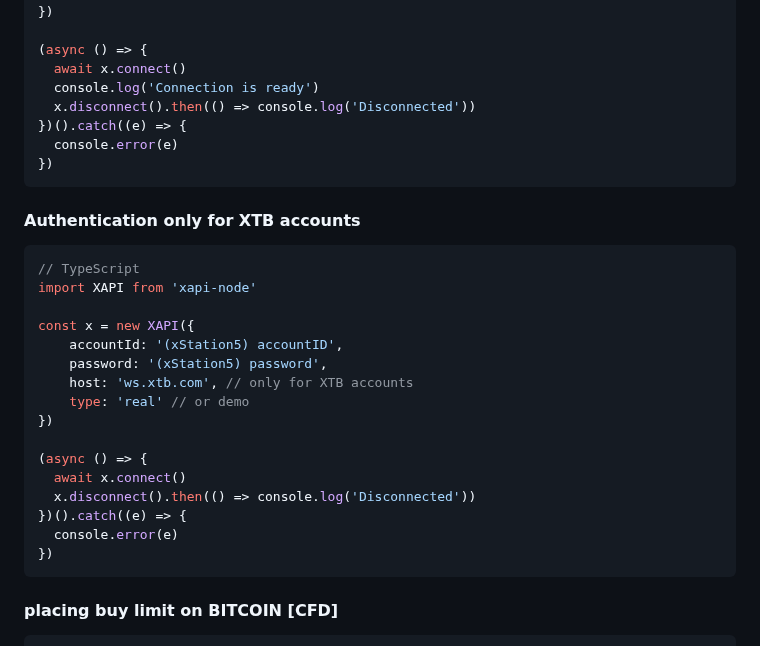
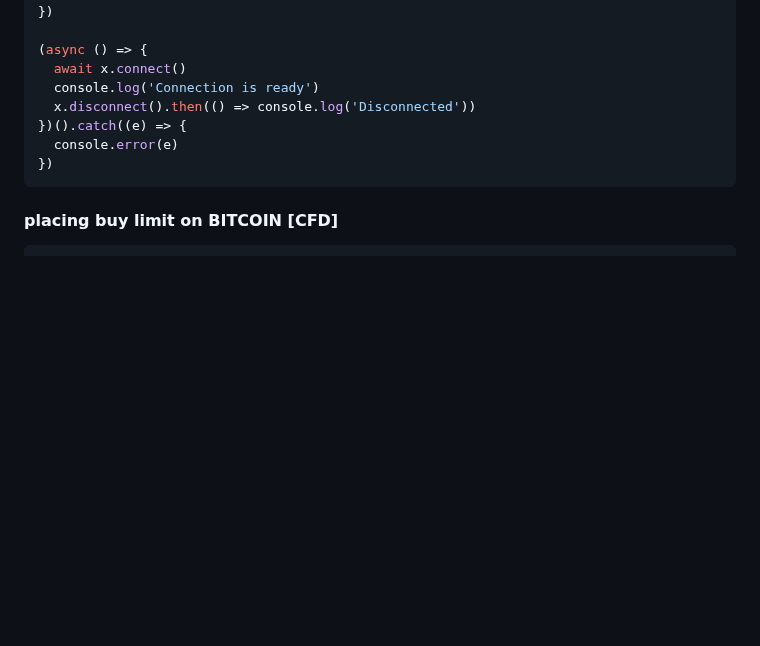
Before and after one commit to peterszombati/xapi-node, a Markdown page: README.md, the part around the change. Drawn GitHub-style; blank space fills up the shorter version.

Commit message:
Update README.md
Remove duplicated snippet

````diff
--- a/README.md
+++ b/README.md
@@ -35,25 +35,6 @@ const x = new XAPI({
 (async () => {
   await x.connect()
   console.log('Connection is ready')
-  x.disconnect().then(() => console.log('Disconnected'))
-})().catch((e) => {
-  console.error(e)
-})
-```
-#### Authentication only for XTB accounts
-```ts
-// TypeScript
-import XAPI from 'xapi-node'
-
-const x = new XAPI({
-    accountId: '(xStation5) accountID',
-    password: '(xStation5) password',
-    host: 'ws.xtb.com', // only for XTB accounts
-    type: 'real' // or demo
-})
-
-(async () => {
-  await x.connect()
   x.disconnect().then(() => console.log('Disconnected'))
 })().catch((e) => {
   console.error(e)
````
